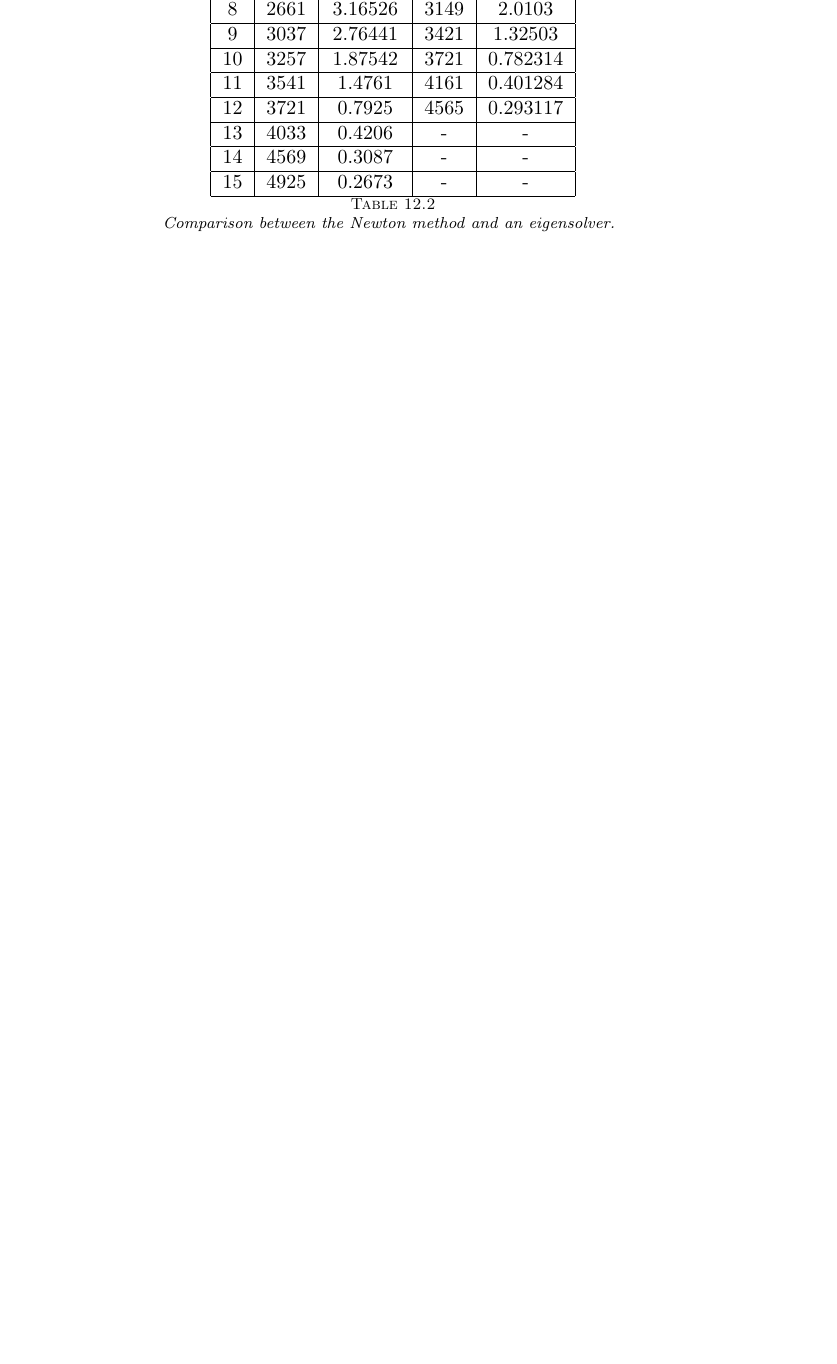
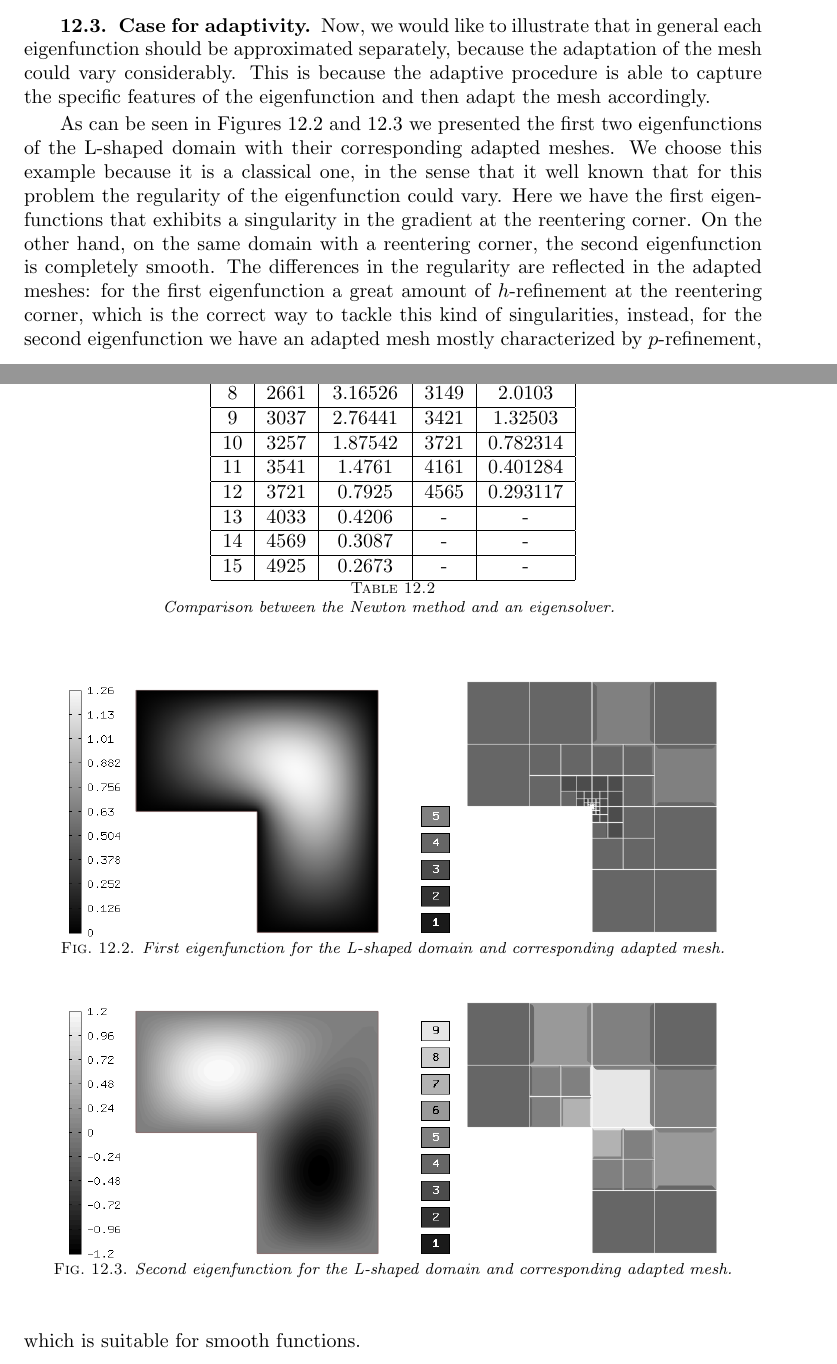
Before and after one commit to solin/11-eigen, a LaTeX paper (eigen.tex): part of page 22 of 23 before the commit and two parts of pages 21 and 22 of 24 after it, the two joined at a grey line, cut at the place of the change, the shorter picture padded with empty space. Compiled offline with pdfLaTeX; a LaTeX package or settings file that is missing is left out.

Commit message:
Added an example on the L-shaped domain

```diff
--- a/eigen.tex
+++ b/eigen.tex
@@ -1550,7 +1550,33 @@ $n$ &  Dofs & Error \% &Dofs & Error \%\\
 \caption{Comparison between the Newton method and an eigensolver. }\label{tab:rec}
 \end{table}
 
-
+\subsection{Case for adaptivity}\label{ssec:n_adapt}
+
+Now, we would like to illustrate that in general each eigenfunction should be approximated separately, because the adaptation of the mesh could vary considerably. This is because the adaptive procedure is able to capture the specific features of the eigenfunction and then adapt the mesh accordingly.
+
+\begin{figure}[!ht]
+\begin{center}
+\includegraphics[width=0.45\textwidth]{img/l-shape_eig1.png}\ \ \
+\includegraphics[width=0.433\textwidth]{img/l-shape_eig1_mesh.png}
+\end{center}
+\vspace{-5mm}
+\caption{First eigenfunction for the L-shaped domain and corresponding adapted mesh.}
+\label{fig:l_sh_eig1}
+\end{figure}
+
+\begin{figure}[!ht]
+\begin{center}
+\includegraphics[width=0.45\textwidth]{img/l-shape_eig2.png}\ \ \
+\includegraphics[width=0.433\textwidth]{img/l-shape_eig2_mesh.png}
+\end{center}
+\vspace{-5mm}
+\caption{Second eigenfunction for the L-shaped domain and corresponding adapted mesh.}
+\label{fig:l_sh_eig2}
+\end{figure}
+
+As can be seen in Figures~\ref{fig:l_sh_eig1} and \ref{fig:l_sh_eig2} we presented the first two eigenfunctions of the L-shaped domain with their corresponding adapted meshes.
+We choose this example because it is a classical one, in the sense that it well known that for this problem the regularity of the eigenfunction could vary. Here we have the first eigenfunctions that exhibits
+a singularity in the gradient at the reentering corner. On the other hand, on the same domain with a reentering corner, the second eigenfunction is completely smooth. The differences in the regularity are reflected in the adapted meshes: for the first eigenfunction a great amount of $h$-refinement at the reentering corner, which is the correct way to tackle this kind of singularities, instead, for the second eigenfunction we have an adapted mesh mostly characterized by $p$-refinement, which is suitable for smooth functions.
 
 \section{Reproducibility of Results} \label{sec:reproducibility}
 
```
Also changed, not shown: img/l-shape_eig1.png (added), img/l-shape_eig1_mesh.png (added), img/l-shape_eig2.png (added), img/l-shape_eig2_mesh.png (added).
